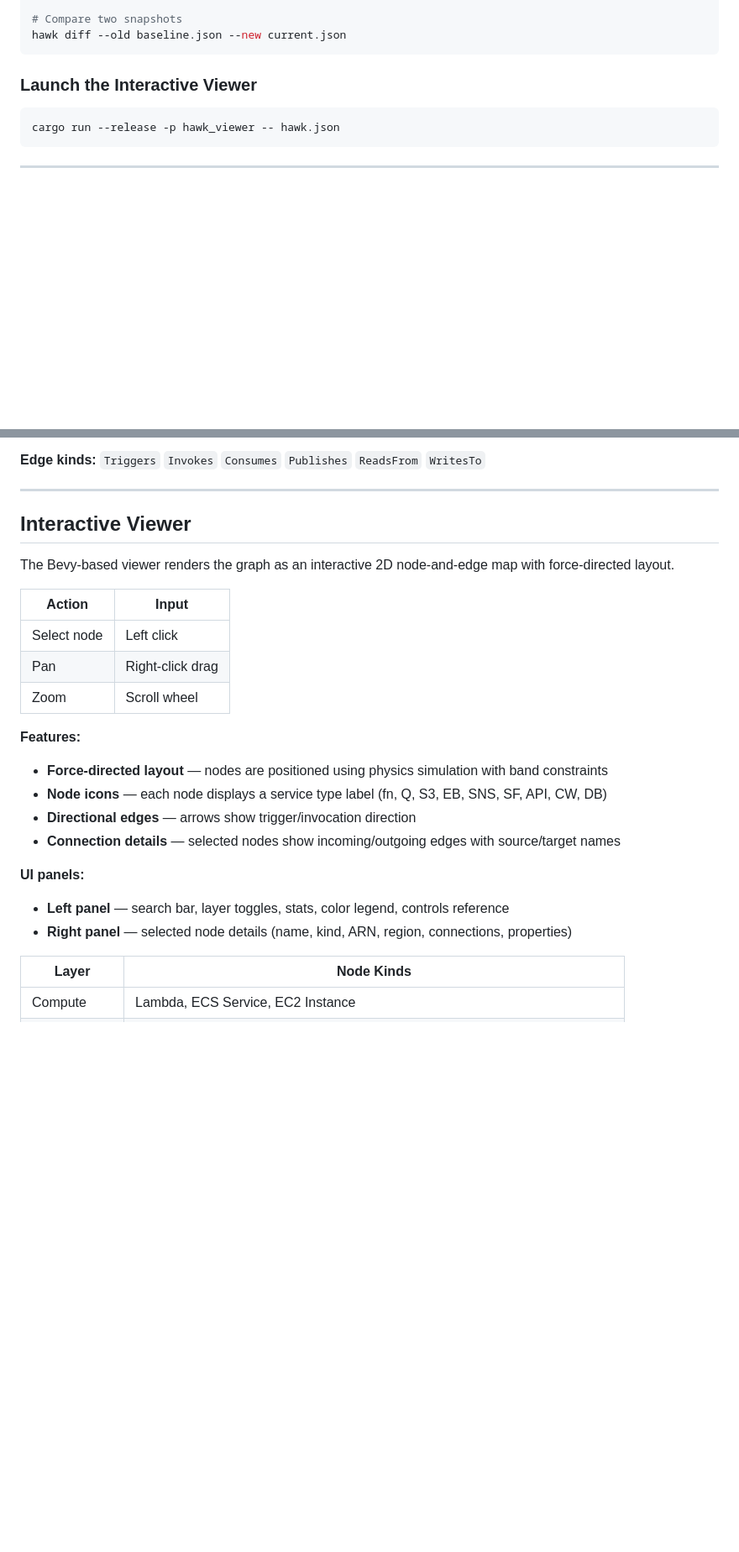
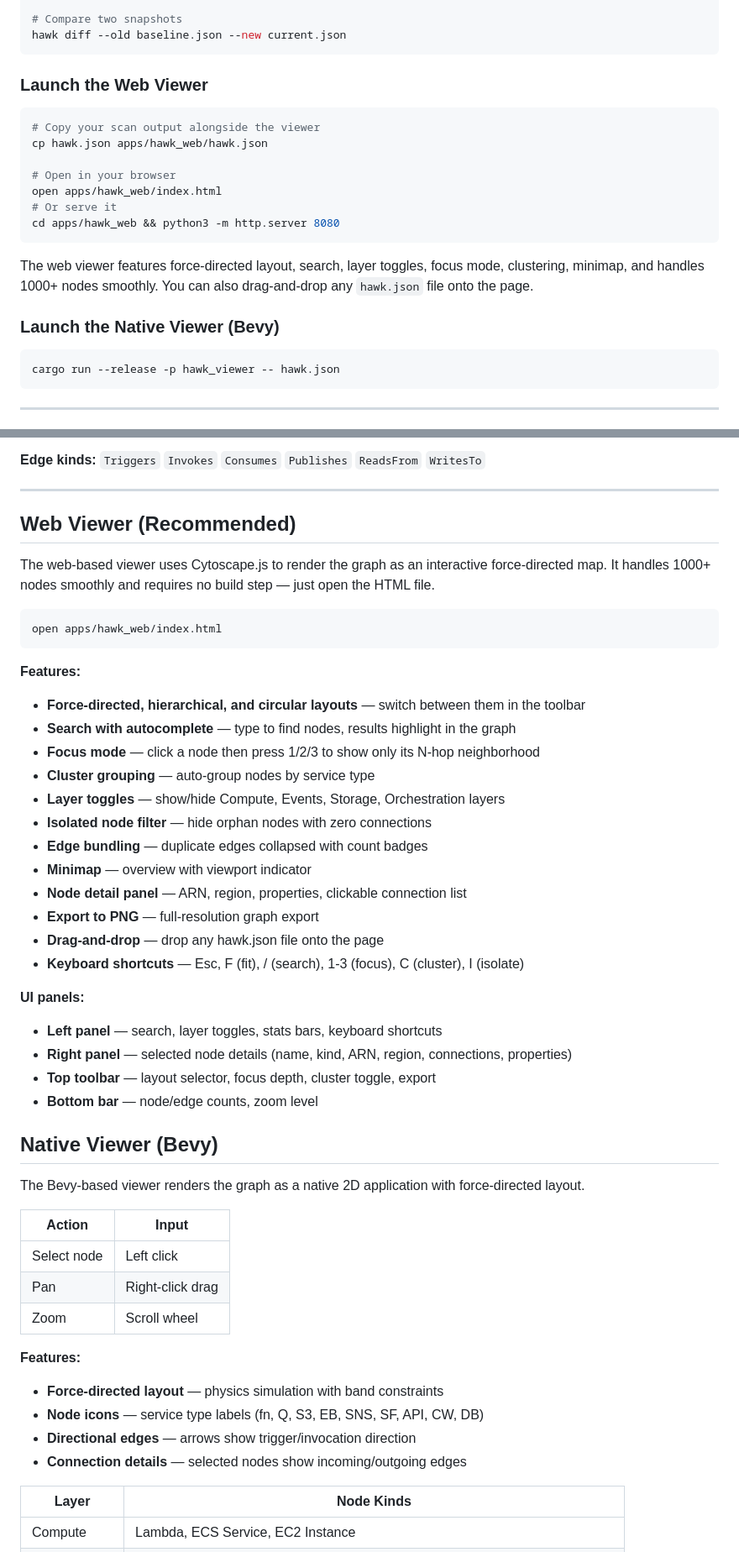
Before and after one commit to humancto/hawk, a Markdown page: README.md, 2 parts joined by grey strips. Shown at 84% size. GitHub-like rendering; blank space fills up the shorter version.

Commit message:
docs: add web viewer documentation to README
Update features table, quick start, and project structure to cover
the new Cytoscape.js web viewer alongside the native Bevy viewer.

Co-Authored-By: Claude Opus 4.6 <noreply@anthropic.com>

````diff
--- a/README.md
+++ b/README.md
@@ -104,7 +105,21 @@ hawk export mermaid --in hawk.json --out hawk.mmd --full
 hawk diff --old baseline.json --new current.json
 ```
 
-### Launch the Interactive Viewer
+### Launch the Web Viewer
+
+```bash
+# Copy your scan output alongside the viewer
+cp hawk.json apps/hawk_web/hawk.json
+
+# Open in your browser
+open apps/hawk_web/index.html
+# Or serve it
+cd apps/hawk_web && python3 -m http.server 8080
+```
+
+The web viewer features force-directed layout, search, layer toggles, focus mode, clustering, minimap, and handles 1000+ nodes smoothly. You can also drag-and-drop any `hawk.json` file onto the page.
+
+### Launch the Native Viewer (Bevy)
 
 ```bash
 cargo run --release -p hawk_viewer -- hawk.json
@@ -274,9 +289,39 @@ Output JSON follows a stable, documented schema:
 
 ---
 
-## Interactive Viewer
+## Web Viewer (Recommended)
 
-The Bevy-based viewer renders the graph as an interactive 2D node-and-edge map with force-directed layout.
+The web-based viewer uses Cytoscape.js to render the graph as an interactive force-directed map. It handles 1000+ nodes smoothly and requires no build step — just open the HTML file.
+
+```bash
+open apps/hawk_web/index.html
+```
+
+**Features:**
+
+- **Force-directed, hierarchical, and circular layouts** — switch between them in the toolbar
+- **Search with autocomplete** — type to find nodes, results highlight in the graph
+- **Focus mode** — click a node then press 1/2/3 to show only its N-hop neighborhood
+- **Cluster grouping** — auto-group nodes by service type
+- **Layer toggles** — show/hide Compute, Events, Storage, Orchestration layers
+- **Isolated node filter** — hide orphan nodes with zero connections
+- **Edge bundling** — duplicate edges collapsed with count badges
+- **Minimap** — overview with viewport indicator
+- **Node detail panel** — ARN, region, properties, clickable connection list
+- **Export to PNG** — full-resolution graph export
+- **Drag-and-drop** — drop any hawk.json file onto the page
+- **Keyboard shortcuts** — Esc, F (fit), / (search), 1-3 (focus), C (cluster), I (isolate)
+
+**UI panels:**
+
+- **Left panel** — search, layer toggles, stats bars, keyboard shortcuts
+- **Right panel** — selected node details (name, kind, ARN, region, connections, properties)
+- **Top toolbar** — layout selector, focus depth, cluster toggle, export
+- **Bottom bar** — node/edge counts, zoom level
+
+## Native Viewer (Bevy)
+
+The Bevy-based viewer renders the graph as a native 2D application with force-directed layout.
 
 | Action      | Input            |
 | ----------- | ---------------- |
@@ -286,15 +331,10 @@ The Bevy-based viewer renders the graph as an interactive 2D node-and-edge map w
 
 **Features:**
 
-- **Force-directed layout** — nodes are positioned using physics simulation with band constraints
-- **Node icons** — each node displays a service type label (fn, Q, S3, EB, SNS, SF, API, CW, DB)
+- **Force-directed layout** — physics simulation with band constraints
+- **Node icons** — service type labels (fn, Q, S3, EB, SNS, SF, API, CW, DB)
 - **Directional edges** — arrows show trigger/invocation direction
-- **Connection details** — selected nodes show incoming/outgoing edges with source/target names
-
-**UI panels:**
-
-- **Left panel** — search bar, layer toggles, stats, color legend, controls reference
-- **Right panel** — selected node details (name, kind, ARN, region, connections, properties)
+- **Connection details** — selected nodes show incoming/outgoing edges
 
 | Layer         | Node Kinds                                                                |
 | ------------- | ------------------------------------------------------------------------- |
````
Also changed, not shown: other parts of README.md (+11 -9 lines).
